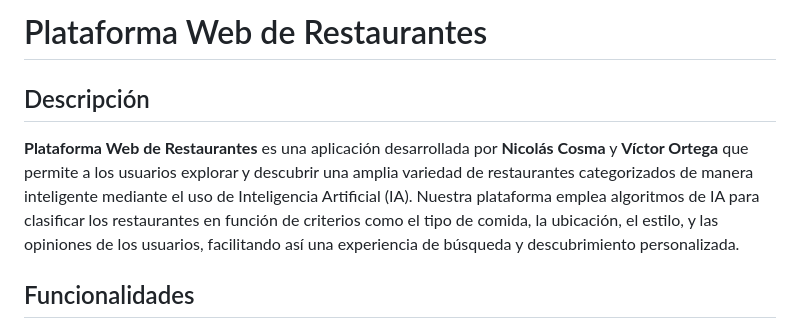
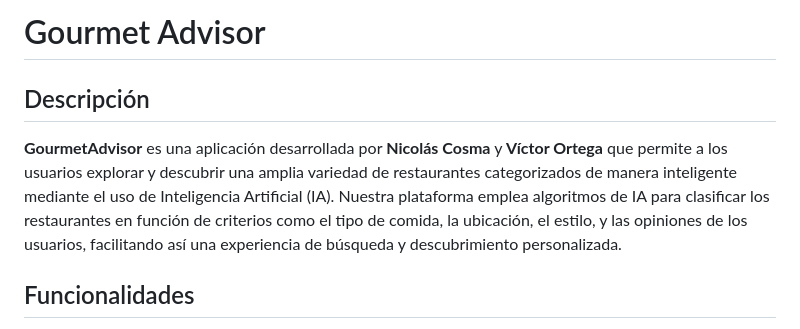
Before and after one commit to gourmetadvisor/TFG-GourmetAdvisor, a Markdown page: README.md, the part around the change. Rendered like a GitHub page.

```diff
--- a/README.md
+++ b/README.md
@@ -5,10 +5,10 @@
   <meta name="viewport" content="width=device-width, initial-scale=1.0">
 
 <div class="container">
-  <h1>Plataforma Web de Restaurantes</h1>
+  <h1>Gourmet Advisor</h1>
 
   <h2>Descripción</h2>
-  <p><strong>Plataforma Web de Restaurantes</strong> es una aplicación desarrollada por <strong>Nicolás Cosma</strong> y <strong>Víctor Ortega</strong> que permite a los usuarios explorar y descubrir una amplia variedad de restaurantes categorizados de manera inteligente mediante el uso de Inteligencia Artificial (IA). Nuestra plataforma emplea algoritmos de IA para clasificar los restaurantes en función de criterios como el tipo de comida, la ubicación, el estilo, y las opiniones de los usuarios, facilitando así una experiencia de búsqueda y descubrimiento personalizada.</p>
+  <p><strong>GourmetAdvisor</strong> es una aplicación desarrollada por <strong>Nicolás Cosma</strong> y <strong>Víctor Ortega</strong> que permite a los usuarios explorar y descubrir una amplia variedad de restaurantes categorizados de manera inteligente mediante el uso de Inteligencia Artificial (IA). Nuestra plataforma emplea algoritmos de IA para clasificar los restaurantes en función de criterios como el tipo de comida, la ubicación, el estilo, y las opiniones de los usuarios, facilitando así una experiencia de búsqueda y descubrimiento personalizada.</p>
 
   <h2>Funcionalidades</h2>
   <ul>
```
